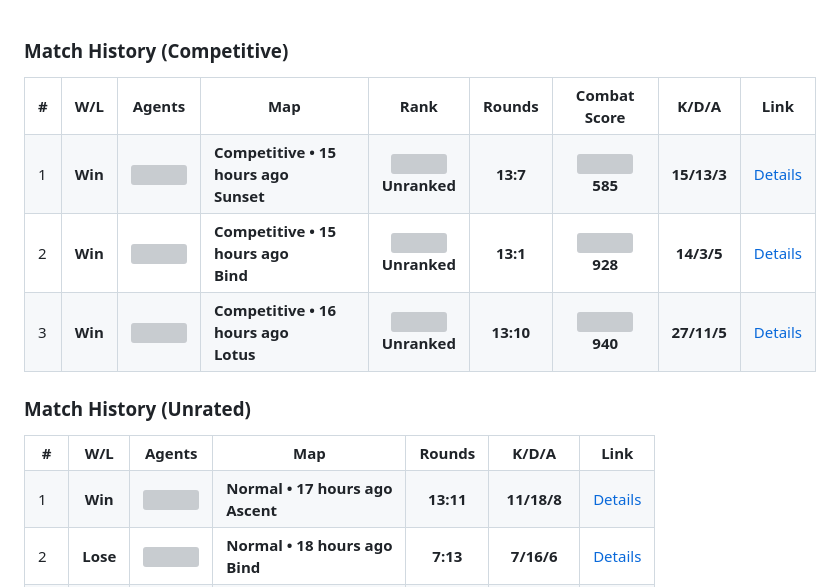
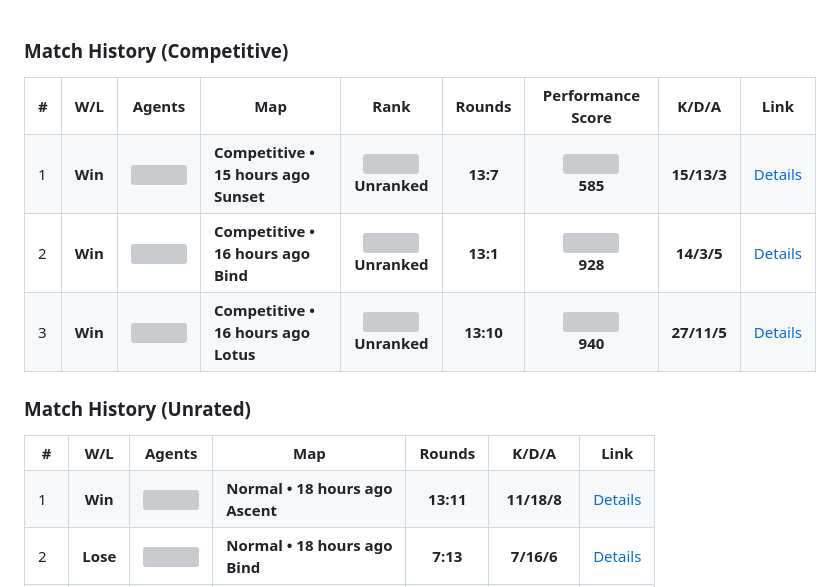
Before and after one commit to rushkii/my-valo-stats, a Markdown page: README.md, the part around the change. Drawn GitHub-style; grey boxes are pictures that could not be loaded.

Commit message:
chore: update README.md
Signed-off-by: Kiizuha <kiizuha@gnuweeb.org>

```diff
--- a/README.md
+++ b/README.md
@@ -7,7 +7,7 @@
     <th>Map</th>
     <th>Rank</th>
     <th>Rounds</th>
-    <th>Combat Score</th>
+    <th>Performance Score</th>
     <th>K/D/A</th>
     <th>Link</th>
   </tr><tr>
@@ -53,7 +53,7 @@
         </td>
         <td>
           <b>
-            Competitive • 15 hours ago
+            Competitive • 16 hours ago
             <br>
             Bind
           </b>
@@ -133,7 +133,7 @@
         </td>
         <td>
           <b>
-            Normal • 17 hours ago
+            Normal • 18 hours ago
             <br>
             Ascent
           </b>
```
